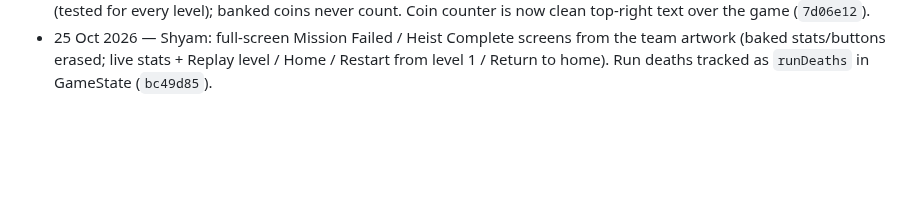
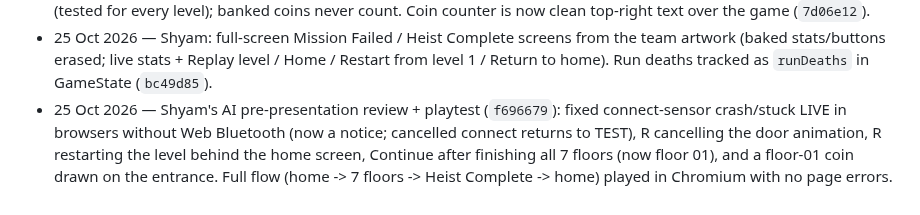
Before and after one commit to Mehal-Skanda-R/hackathon_peak, a Markdown page: context.md, the part around the change. Drawn GitHub-style; blank space fills up the shorter version.

Commit message:
docs(context): pre-presentation bug review and fixes
Co-Authored-By: Claude Opus 5.5 <noreply@anthropic.com>
Claude-Session: https://claude.ai/code/session_01M1sFEbVSdFQtiSQpBVuP2J

```diff
--- a/context.md
+++ b/context.md
@@ -915,3 +915,8 @@ context commit verified on main (or publication pending/failed).
 - 25 Oct 2026 — Shyam: full-screen Mission Failed / Heist Complete screens from the team artwork
   (baked stats/buttons erased; live stats + Replay level / Home / Restart from level 1 / Return
   to home). Run deaths tracked as `runDeaths` in GameState (`bc49d85`).
+- 25 Oct 2026 — Shyam's AI pre-presentation review + playtest (`f696679`): fixed connect-sensor
+  crash/stuck LIVE in browsers without Web Bluetooth (now a notice; cancelled connect returns to
+  TEST), R cancelling the door animation, R restarting the level behind the home screen,
+  Continue after finishing all 7 floors (now floor 01), and a floor-01 coin drawn on the entrance.
+  Full flow (home -> 7 floors -> Heist Complete -> home) played in Chromium with no page errors.
```
